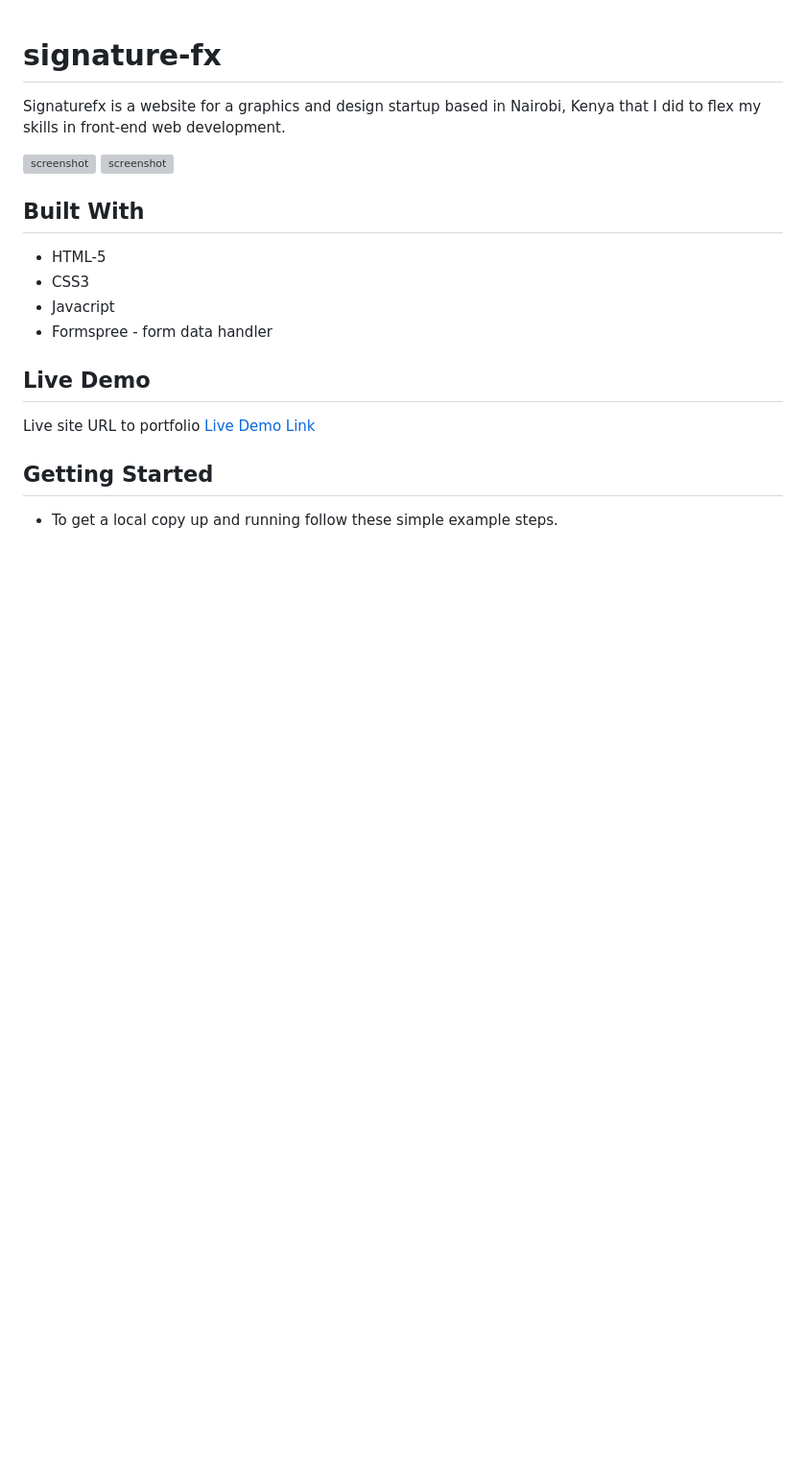
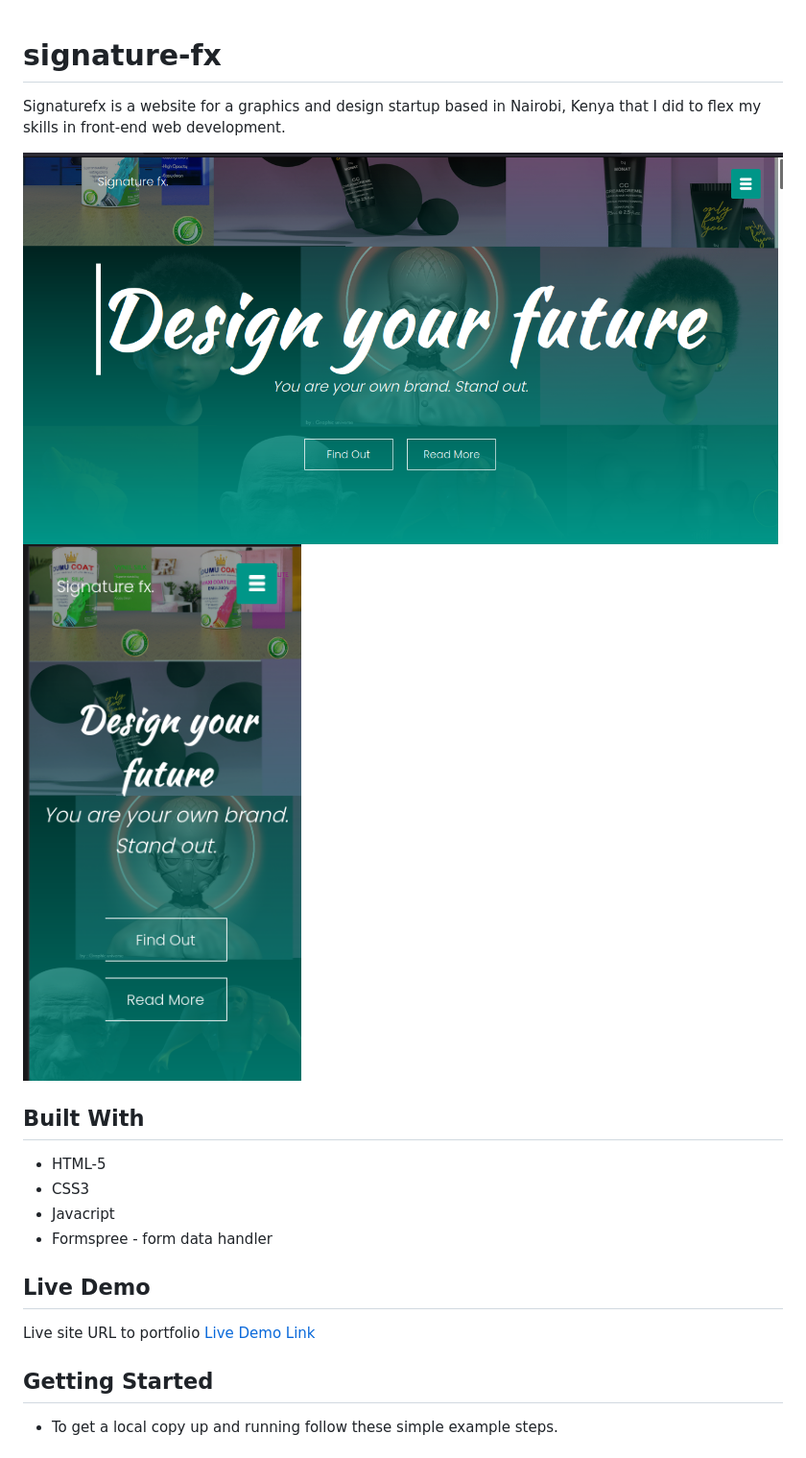
Before and after one commit to Nemwel-Boniface/signature-fx, a Markdown page: README.md, the part around the change. Shown: that part at 96% size. Drawn GitHub-style; pictures changed too: images/signatureD1.png (added), images/signatureM1.png (added); blank space fills up the shorter version; grey boxes are pictures that could not be loaded.

Commit message:
Update included project screenshots to README.md file

```diff
--- a/README.md
+++ b/README.md
@@ -1,8 +1,8 @@
 # signature-fx
 Signaturefx is a website for a graphics and design startup based in Nairobi, Kenya that I did to flex my skills in front-end web development.
 
-![screenshot](./images/.png)
-![screenshot](./images/.png)
+![screenshot](./images/signatureD1.png)
+![screenshot](./images/signatureM1.png)
 
 ## Built With
 
```
